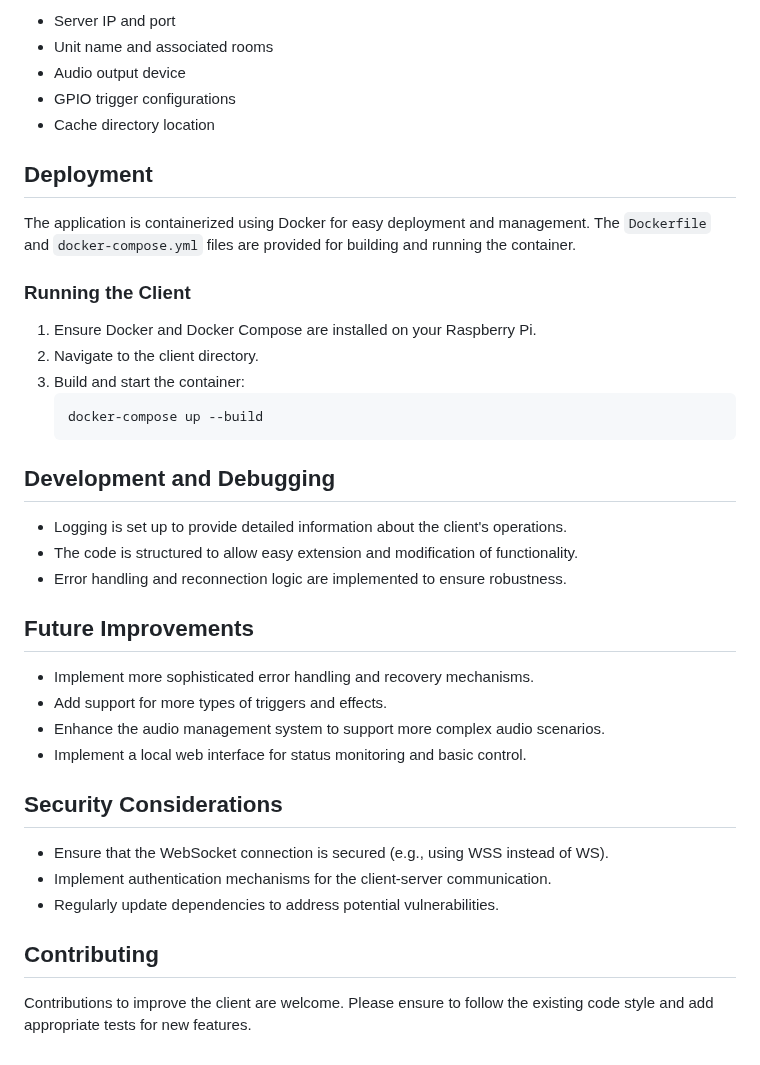
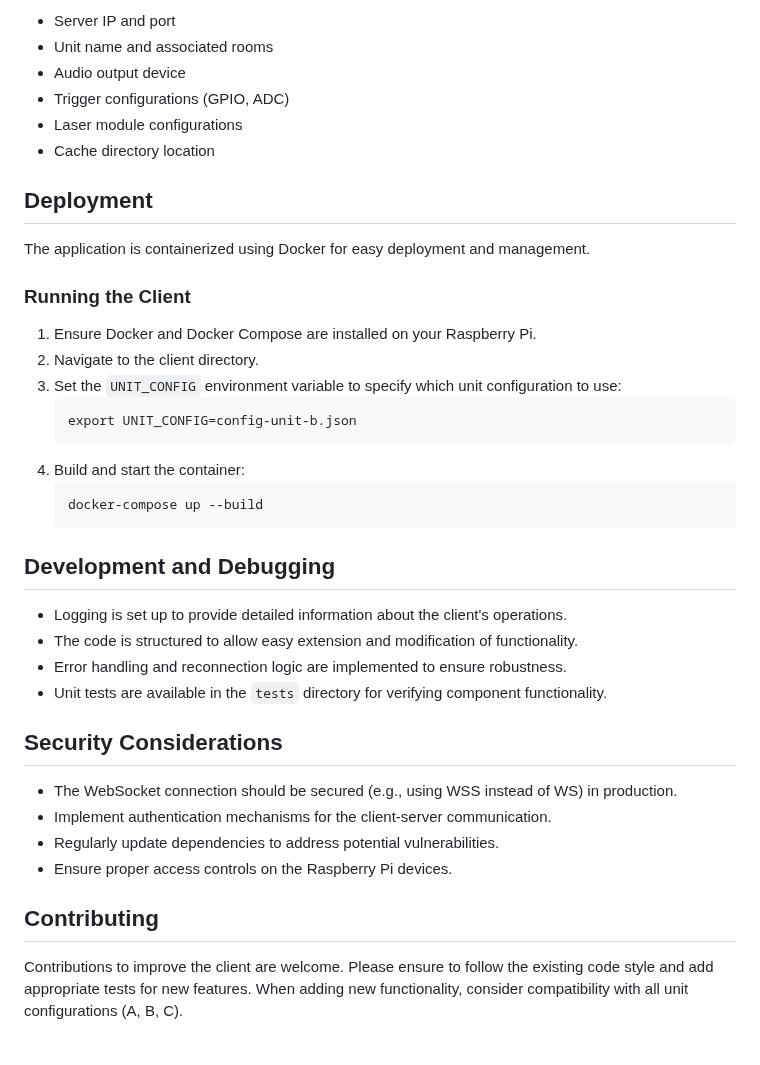
Before and after one commit to Coleslaw3557/lohp-maze, a Markdown page: client/README.md, the part around one of its changes. GitHub-like rendering.

````diff
--- a/client/README.md
+++ b/client/README.md
@@ -61,18 +69,23 @@ The client is configured using a `config.json` file, which includes:
 - Server IP and port
 - Unit name and associated rooms
 - Audio output device
-- GPIO trigger configurations
+- Trigger configurations (GPIO, ADC)
+- Laser module configurations
 - Cache directory location
 
 ## Deployment
 
-The application is containerized using Docker for easy deployment and management. The `Dockerfile` and `docker-compose.yml` files are provided for building and running the container.
+The application is containerized using Docker for easy deployment and management.
 
 ### Running the Client
 
 1. Ensure Docker and Docker Compose are installed on your Raspberry Pi.
 2. Navigate to the client directory.
-3. Build and start the container:
+3. Set the `UNIT_CONFIG` environment variable to specify which unit configuration to use:
+   ```
+   export UNIT_CONFIG=config-unit-b.json
+   ```
+4. Build and start the container:
    ```
    docker-compose up --build
    ```
@@ -82,20 +95,15 @@ The application is containerized using Docker for easy deployment and management
 - Logging is set up to provide detailed information about the client's operations.
 - The code is structured to allow easy extension and modification of functionality.
 - Error handling and reconnection logic are implemented to ensure robustness.
-
-## Future Improvements
-
-- Implement more sophisticated error handling and recovery mechanisms.
-- Add support for more types of triggers and effects.
-- Enhance the audio management system to support more complex audio scenarios.
-- Implement a local web interface for status monitoring and basic control.
+- Unit tests are available in the `tests` directory for verifying component functionality.
 
 ## Security Considerations
 
-- Ensure that the WebSocket connection is secured (e.g., using WSS instead of WS).
+- The WebSocket connection should be secured (e.g., using WSS instead of WS) in production.
 - Implement authentication mechanisms for the client-server communication.
 - Regularly update dependencies to address potential vulnerabilities.
+- Ensure proper access controls on the Raspberry Pi devices.
 
 ## Contributing
 
-Contributions to improve the client are welcome. Please ensure to follow the existing code style and add appropriate tests for new features.
+Contributions to improve the client are welcome. Please ensure to follow the existing code style and add appropriate tests for new features. When adding new functionality, consider compatibility with all unit configurations (A, B, C).
````
Also changed, not shown: other parts of client/README.md (+26 -18 lines).
